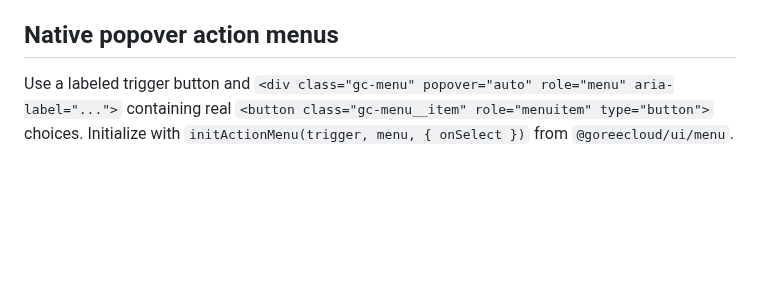
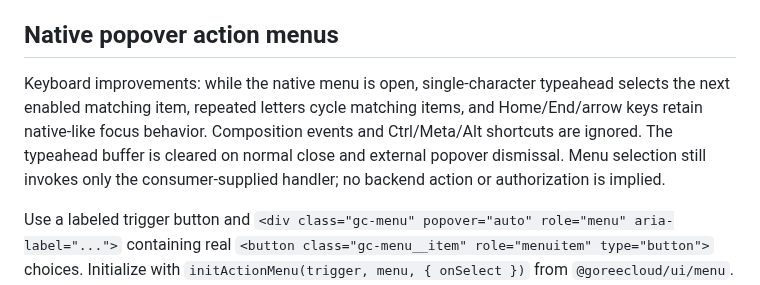
Before and after one commit to GoreeCloud/gc-ui, a Markdown page: docs/COMPONENTS.md, the part around the change. Rendered like a GitHub page; blank space fills up the shorter version.

Commit message:
docs: capture verified development UI/Mesh contract behavior

```diff
--- a/docs/COMPONENTS.md
+++ b/docs/COMPONENTS.md
@@ -84,6 +84,8 @@ Consumer apps must independently verify authorization through GoreeCloud Identit
 `initTabs()` supports horizontal arrow navigation (RTL-aware Left/Right), vertical arrow navigation (Up/Down when `aria-orientation="vertical"`), and Home/End. Native disabled, `aria-disabled="true"` and hidden tabs are excluded from navigation and selection; a tablist without any enabled tab is invalid. The controller keeps `aria-selected`, sequential tab focus and panel visibility synchronized and exposes a cleanup callback. Use unique `aria-controls`/tabpanel IDs and supply semantic labels for the enclosing tablist. This does not substitute for human screen-reader testing.
 
 ## Native popover action menus
+Keyboard improvements: while the native menu is open, single-character typeahead selects the next enabled matching item, repeated letters cycle matching items, and Home/End/arrow keys retain native-like focus behavior. Composition events and Ctrl/Meta/Alt shortcuts are ignored. The typeahead buffer is cleared on normal close and external popover dismissal. Menu selection still invokes only the consumer-supplied handler; no backend action or authorization is implied.
+
 
 Use a labeled trigger button and `<div class="gc-menu" popover="auto" role="menu" aria-label="...">` containing real `<button class="gc-menu__item" role="menuitem" type="button">` choices. Initialize with `initActionMenu(trigger, menu, { onSelect })` from `@goreecloud/ui/menu`. The required callback is responsible for action authorization and actual success; menu buttons must not directly mutate services without approved controls. The API returns `open(last?)`, `close(returnFocus?)`, and `dispose()`.
 
```
